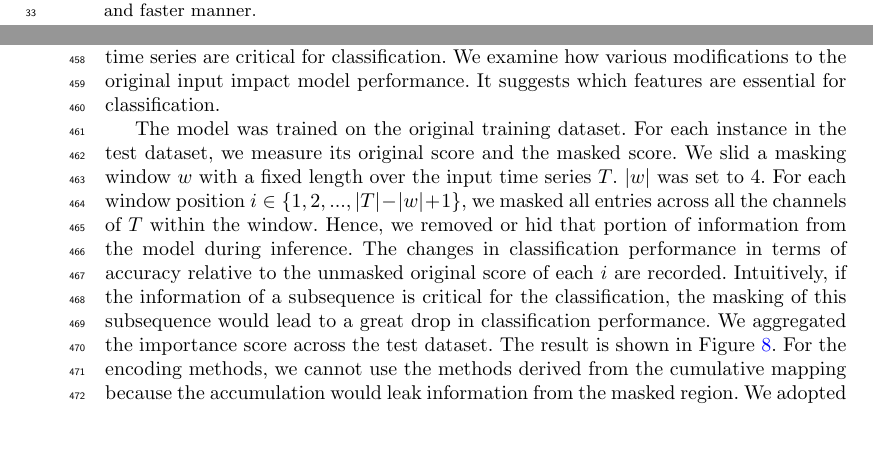
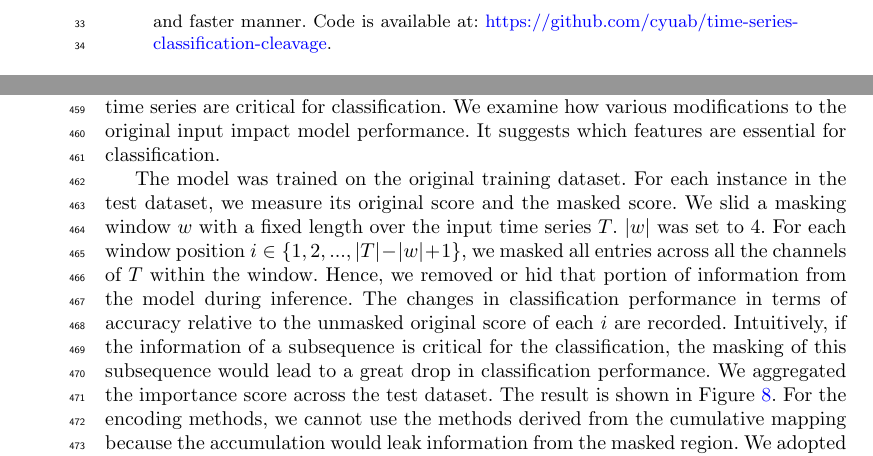
Before and after one commit to colemanyu/time-series-classification-cleavage-paper, a LaTeX paper (main.tex): two parts of pages 1 and 18 of 24 before the commit and two parts of pages 2 and 18 of 24 after it, joined at a grey line, cut at the place of the change, the shorter picture padded with empty space. Compiled offline with pdfLaTeX.

Commit message:
Include back the code statement.

```diff
--- a/main.tex
+++ b/main.tex
@@ -176,7 +176,7 @@ Through perturbation experiments, we found that regions close to the center of p
 By transforming the RNA sequence and its secondary structure information into a time series and utilizing simple, state-of-the-art time series classifiers, we achieved comparable or even superior performance in a simpler and faster manner.
 % We introduced the use of probabilities of base pairs in the classification.
 % The analysis of the importance of the subsequences suggests that the regions close to the center of the pre-miRNA are essential for this problem.
-% Code is available at: \href{https://github.com/cyuab/time-series-classification-cleavage}{https://github.com/cyuab/time-series-classification-cleavage}.
+Code is available at: \href{https://github.com/cyuab/time-series-classification-cleavage}{https://github.com/cyuab/time-series-classification-cleavage}.
 }
 \keywords{miRNA, Dicer Cleavage Site, Genomic signal processing (GSP), (Multivariate) time Series Classification (MTSC, TSC)}
 %%%
```
